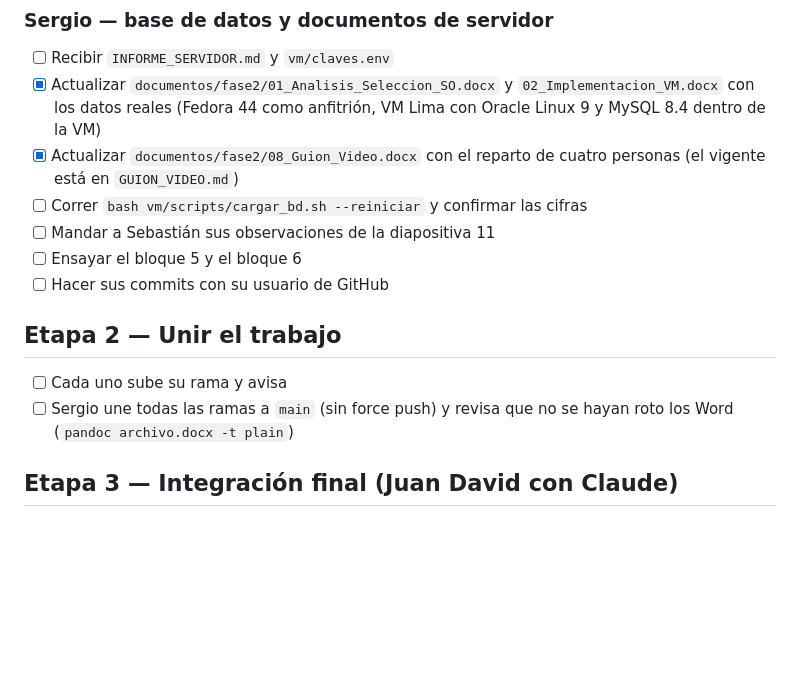
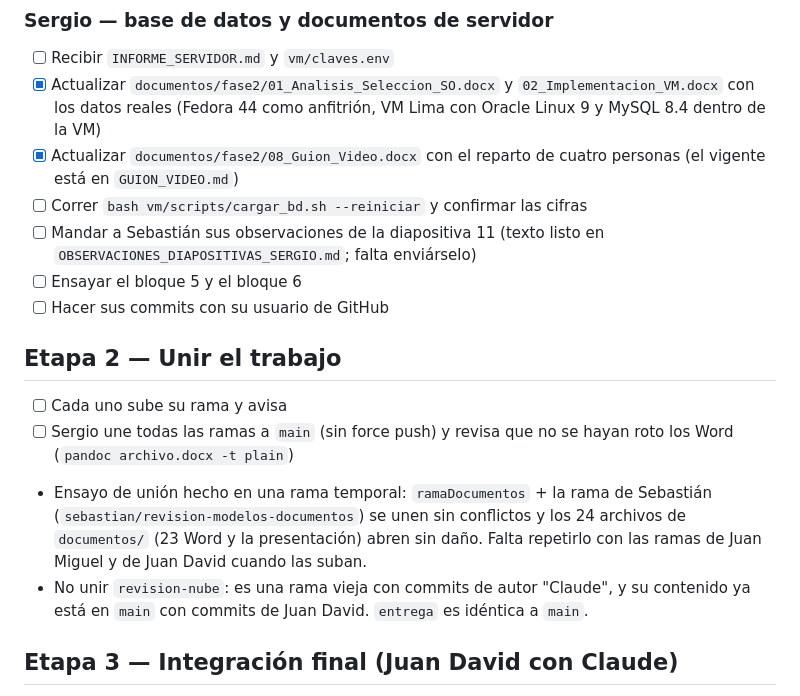
Before and after one commit to Estarlan/proyecto-bd1-sigevet, a Markdown page: TODO.md, the part around the change. Drawn GitHub-style; blank space fills up the shorter version.

Commit message:
docs: record merge rehearsal result and stale branches in TODO

```diff
--- a/TODO.md
+++ b/TODO.md
@@ -56,7 +56,8 @@ Marca `[x]` cuando algo esté hecho. Detalle de cada tarea en `ENCARGO_COMPANERO
 - [x] Actualizar `documentos/fase2/08_Guion_Video.docx` con el reparto de cuatro personas (el vigente está en
       `GUION_VIDEO.md`)
 - [ ] Correr `bash vm/scripts/cargar_bd.sh --reiniciar` y confirmar las cifras
-- [ ] Mandar a Sebastián sus observaciones de la diapositiva 11
+- [ ] Mandar a Sebastián sus observaciones de la diapositiva 11 (texto listo en `OBSERVACIONES_DIAPOSITIVAS_SERGIO.md`;
+      falta enviárselo)
 - [ ] Ensayar el bloque 5 y el bloque 6
 - [ ] Hacer sus commits con su usuario de GitHub
 
@@ -65,6 +66,11 @@ Marca `[x]` cuando algo esté hecho. Detalle de cada tarea en `ENCARGO_COMPANERO
 - [ ] Cada uno sube su rama y avisa
 - [ ] Sergio une todas las ramas a `main` (sin force push) y revisa que no se hayan roto los Word
       (`pandoc archivo.docx -t plain`)
+- Ensayo de unión hecho en una rama temporal: `ramaDocumentos` + la rama de Sebastián
+  (`sebastian/revision-modelos-documentos`) se unen sin conflictos y los 24 archivos de `documentos/` (23 Word y la
+  presentación) abren sin daño. Falta repetirlo con las ramas de Juan Miguel y de Juan David cuando las suban.
+- No unir `revision-nube`: es una rama vieja con commits de autor "Claude", y su contenido ya está en `main` con
+  commits de Juan David. `entrega` es idéntica a `main`.
 
 ## Etapa 3 — Integración final (Juan David con Claude)
 
```
